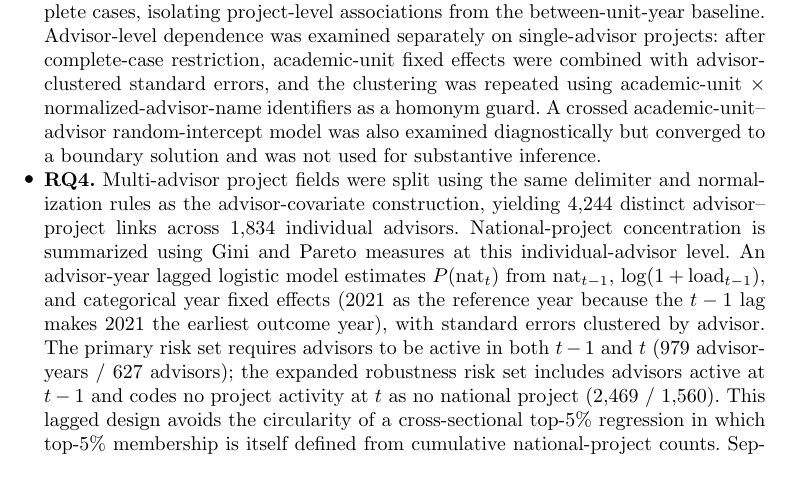
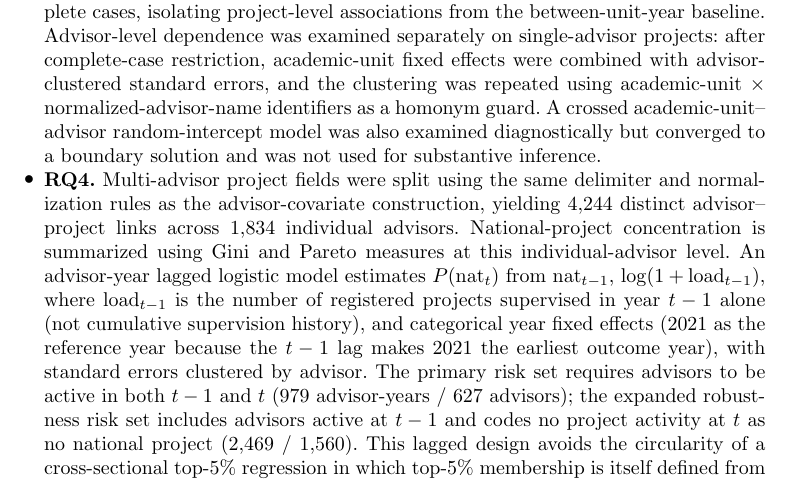
Before and after one commit to victoryangcw/RTAS-knowledge-diffusion, a LaTeX paper (manuscript/springer_submission/main.tex): part of page 11 of 30, cut so that both start at the same text. Compiled offline with pdfLaTeX.

Commit message:
v1.1-postaudit-19: define the RQ4 load covariate as prior-year only
Wording only; no numbers, tables, figures, or ledger entries change. RQ4 load_{t-1} is the project count in year t-1 (full advisor-by-year grid, shift(1), zero-filled gaps), not the cumulative supervision history used by the RQ3 covariate. Verified against _build_individual.py and the audited risk-set sizes 979/627 and 2,469/1,560.

```diff
--- a/manuscript/springer_submission/main.tex
+++ b/manuscript/springer_submission/main.tex
@@ -188,7 +188,7 @@ Each analysis uses the window its question requires. RTAS uses the cumulative wi
 
 \item \textbf{RQ3.} Following standard multilevel modeling practice \citep{snijders2012multilevel}, a two-level random-intercept mixed model was estimated by restricted maximum likelihood (REML) in \texttt{statsmodels MixedLM} \citep{seabold2010statsmodels}, with projects nested within academic units (primary complete cases $n=3,231$, 39 units; high-confidence-match sensitivity $n=2,750$). Year was entered as a continuous variable centered at 2022. Fixed effects included provincial- and national-level indicators, log-transformed advisor pre-project three-year publication counts within the institution-linked OpenAlex corpus, and log-transformed prior supervisory load, defined as cumulative supervised projects in the observed registry with year $<$ the focal year (mean across co-advisors). Because the registry begins in 2020, this supervision-history covariate is left-censored at 2020. An unconditional means model gives the null intraclass correlation coefficient (ICC). Model fit is summarized using marginal $R^2$ (variance explained by the fixed effects) and conditional $R^2$ (variance explained jointly by fixed and random effects), following \citet{nakagawa2017r2}. For descriptive context, a separate one-way academic-unit ANOVA was calculated across the 39 academic units with at least two projects; the single-project academic unit was retained only in descriptive summaries. As a post-freeze sensitivity, RTAS was recomputed after removing from each project's academic-unit reference portfolio all articles authored by any focal advisor, and the same mixed-model specification was re-estimated. A within-unit-year calibration sensitivity re-expressed RTAS as a within academic-unit $\times$ year $z$-score and re-estimated both the tier ANOVA and the mixed model on the resulting complete cases, isolating project-level associations from the between-unit-year baseline. Advisor-level dependence was examined separately on single-advisor projects: after complete-case restriction, academic-unit fixed effects were combined with advisor-clustered standard errors, and the clustering was repeated using academic-unit $\times$ normalized-advisor-name identifiers as a homonym guard. A crossed academic-unit--advisor random-intercept model was also examined diagnostically but converged to a boundary solution and was not used for substantive inference.
 
-\item \textbf{RQ4.} Multi-advisor project fields were split using the same delimiter and normalization rules as the advisor-covariate construction, yielding 4,244 distinct advisor--project links across 1,834 individual advisors. National-project concentration is summarized using Gini and Pareto measures at this individual-advisor level. An advisor-year lagged logistic model estimates $P(\mathrm{nat}_t)$ from $\mathrm{nat}_{t-1}$, $\log(1+\mathrm{load}_{t-1})$, and categorical year fixed effects (2021 as the reference year because the $t-1$ lag makes 2021 the earliest outcome year), with standard errors clustered by advisor. The primary risk set requires advisors to be active in both $t-1$ and $t$ (979 advisor-years / 627 advisors); the expanded robustness risk set includes advisors active at $t-1$ and codes no project activity at $t$ as no national project (2,469 / 1,560). This lagged design avoids the circularity of a cross-sectional top-5\% regression in which top-5\% membership is itself defined from cumulative national-project counts. Separately, each project was classified once as top-5\% exposed if at least one focal advisor belonged to the top 5\% of individual advisors ranked by cumulative national-project count; these projects were compared descriptively with the remainder using a Welch unequal-variance $t$ test and Cohen's $d$. This comparison is not treated as an independent causal or confirmatory test.
+\item \textbf{RQ4.} Multi-advisor project fields were split using the same delimiter and normalization rules as the advisor-covariate construction, yielding 4,244 distinct advisor--project links across 1,834 individual advisors. National-project concentration is summarized using Gini and Pareto measures at this individual-advisor level. An advisor-year lagged logistic model estimates $P(\mathrm{nat}_t)$ from $\mathrm{nat}_{t-1}$, $\log(1+\mathrm{load}_{t-1})$, where $\mathrm{load}_{t-1}$ is the number of registered projects supervised in year $t-1$ alone (not cumulative supervision history), and categorical year fixed effects (2021 as the reference year because the $t-1$ lag makes 2021 the earliest outcome year), with standard errors clustered by advisor. The primary risk set requires advisors to be active in both $t-1$ and $t$ (979 advisor-years / 627 advisors); the expanded robustness risk set includes advisors active at $t-1$ and codes no project activity at $t$ as no national project (2,469 / 1,560). This lagged design avoids the circularity of a cross-sectional top-5\% regression in which top-5\% membership is itself defined from cumulative national-project counts. Separately, each project was classified once as top-5\% exposed if at least one focal advisor belonged to the top 5\% of individual advisors ranked by cumulative national-project count; these projects were compared descriptively with the remainder using a Welch unequal-variance $t$ test and Cohen's $d$. This comparison is not treated as an independent causal or confirmatory test.
 \end{itemize}
 
 Statistics within the frozen audit scope were generated from frozen outputs and are rounded for presentation. A post-freeze numerical provenance audit independently recomputed 123 quantities in that frozen scope, and all matched the reported values; the machine-readable verification ledger is available in the public repository. The initial 118-check ledger was subsequently extended by five checks verifying the revised 3,713/3,714 primary-sample conventions. Later additions created after the initial ledger was frozen---including the within-unit-year calibration, balanced-corpus BERTopic sensitivity, and hard-pair challenge set---are identified separately and do not change the 123-check count. Seed 42 was used wherever stochastic procedures required a random seed. Analyses were conducted in Python 3.13; the required Python packages are listed in the repository README.
```
Also changed, not shown: 01_README/CHANGELOG.md.
